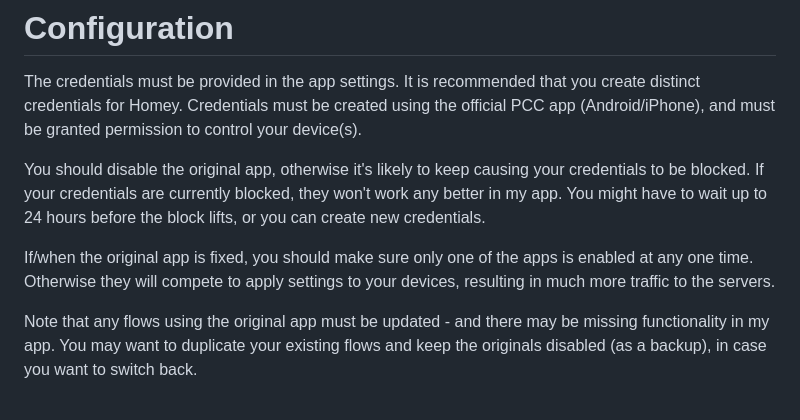
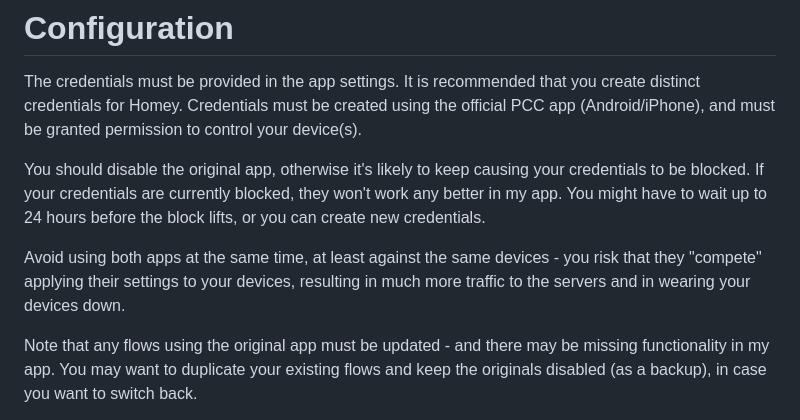
Before and after one commit to ugumba/homey-panasonic-comfort-cloud-alt, a Markdown page: README.md, the part around the change. Rendered like a GitHub page.

```diff
--- a/README.md
+++ b/README.md
@@ -32,7 +32,7 @@ The credentials must be provided in the app settings.  It is recommended that yo
 
 You should disable the original app, otherwise it's likely to keep causing your credentials to be blocked.  If your credentials are currently blocked, they won't work any better in my app.  You might have to wait up to 24 hours before the block lifts, or you can create new credentials.
 
-If/when the original app is fixed, you should make sure only one of the apps is enabled at any one time.  Otherwise they will compete to apply settings to your devices, resulting in much more traffic to the servers.
+Avoid using both apps at the same time, at least against the same devices - you risk that they "compete" applying their settings to your devices, resulting in much more traffic to the servers and in wearing your devices down.
 
 Note that any flows using the original app must be updated - and there may be missing functionality in my app.  You may want to duplicate your existing flows and keep the originals disabled (as a backup), in case you want to switch back.
 
```
